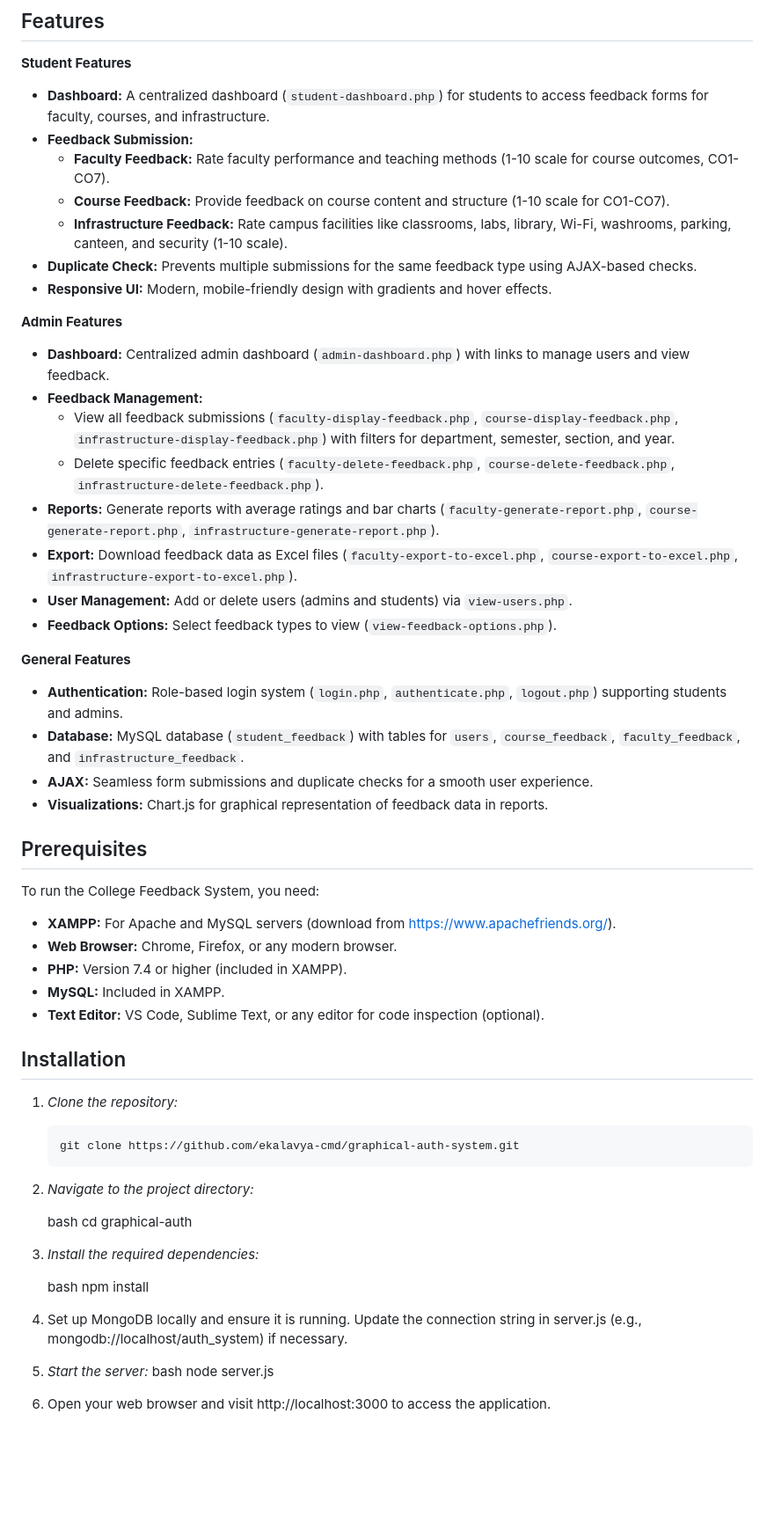
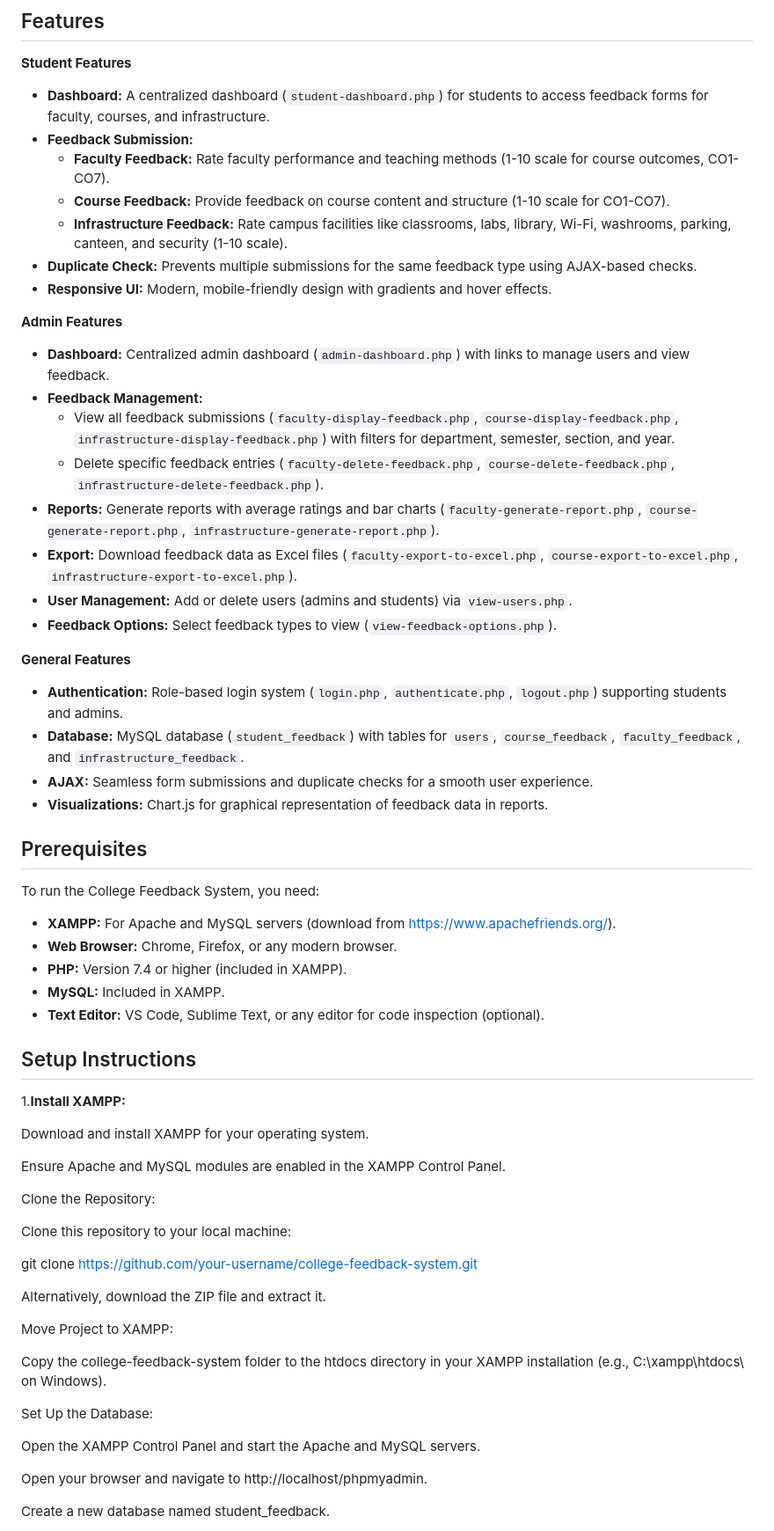
Before and after one commit to Mitesh076/college-feedback-system, a Markdown page: README.md, the part around one of its changes. Shown at 88% size. Drawn GitHub-style; blank space fills up the shorter version.

````diff
--- a/README.md
+++ b/README.md
@@ -8,64 +8,67 @@ The **College Feedback System** is a web-based application designed to collect,
 
 **Student Features**
 
-- **Dashboard:**  A centralized dashboard (`student-dashboard.php`) for students to access feedback forms for faculty, courses, and infrastructure.
+- **Dashboard:** A centralized dashboard (`student-dashboard.php`) for students to access feedback forms for faculty, courses, and infrastructure.
 - **Feedback Submission:**
-  - **Faculty Feedback:**  Rate faculty performance and teaching methods (1-10 scale for course outcomes, CO1-CO7).
-  - **Course Feedback:**  Provide feedback on course content and structure (1-10 scale for CO1-CO7).
-  - **Infrastructure Feedback:**  Rate campus facilities like classrooms, labs, library, Wi-Fi, washrooms, parking, canteen, and security (1-10 scale).
-- **Duplicate Check:**  Prevents multiple submissions for the same feedback type using AJAX-based checks.
-- **Responsive UI:**  Modern, mobile-friendly design with gradients and hover effects.
-
+  - **Faculty Feedback:** Rate faculty performance and teaching methods (1-10 scale for course outcomes, CO1-CO7).
+  - **Course Feedback:** Provide feedback on course content and structure (1-10 scale for CO1-CO7).
+  - **Infrastructure Feedback:** Rate campus facilities like classrooms, labs, library, Wi-Fi, washrooms, parking, canteen, and security (1-10 scale).
+- **Duplicate Check:** Prevents multiple submissions for the same feedback type using AJAX-based checks.
+- **Responsive UI:** Modern, mobile-friendly design with gradients and hover effects.
 
 **Admin Features**
 
-- **Dashboard:**  Centralized admin dashboard (`admin-dashboard.php`) with links to manage users and view feedback.
+- **Dashboard:** Centralized admin dashboard (`admin-dashboard.php`) with links to manage users and view feedback.
 - **Feedback Management:**
   - View all feedback submissions (`faculty-display-feedback.php`, `course-display-feedback.php`, `infrastructure-display-feedback.php`) with filters for department, semester, section, and year.
   - Delete specific feedback entries (`faculty-delete-feedback.php`, `course-delete-feedback.php`, `infrastructure-delete-feedback.php`).
-- **Reports:**  Generate reports with average ratings and bar charts (`faculty-generate-report.php`, `course-generate-report.php`, `infrastructure-generate-report.php`).
-- **Export:**  Download feedback data as Excel files (`faculty-export-to-excel.php`, `course-export-to-excel.php`, `infrastructure-export-to-excel.php`).
-- **User Management:**  Add or delete users (admins and students) via `view-users.php`.
-- **Feedback Options:**  Select feedback types to view (`view-feedback-options.php`).
-
+- **Reports:** Generate reports with average ratings and bar charts (`faculty-generate-report.php`, `course-generate-report.php`, `infrastructure-generate-report.php`).
+- **Export:** Download feedback data as Excel files (`faculty-export-to-excel.php`, `course-export-to-excel.php`, `infrastructure-export-to-excel.php`).
+- **User Management:** Add or delete users (admins and students) via `view-users.php`.
+- **Feedback Options:** Select feedback types to view (`view-feedback-options.php`).
 
 **General Features**
 
-- **Authentication:**  Role-based login system (`login.php`, `authenticate.php`, `logout.php`) supporting students and admins.
-- **Database:**  MySQL database (`student_feedback`) with tables for `users`, `course_feedback`, `faculty_feedback`, and `infrastructure_feedback`.
-- **AJAX:**  Seamless form submissions and duplicate checks for a smooth user experience.
-- **Visualizations:**  Chart.js for graphical representation of feedback data in reports.
+- **Authentication:** Role-based login system (`login.php`, `authenticate.php`, `logout.php`) supporting students and admins.
+- **Database:** MySQL database (`student_feedback`) with tables for `users`, `course_feedback`, `faculty_feedback`, and `infrastructure_feedback`.
+- **AJAX:** Seamless form submissions and duplicate checks for a smooth user experience.
+- **Visualizations:** Chart.js for graphical representation of feedback data in reports.
 
 ## Prerequisites
 
 To run the College Feedback System, you need:
 
-- **XAMPP:**  For Apache and MySQL servers (download from https://www.apachefriends.org/).
-- **Web Browser:**  Chrome, Firefox, or any modern browser.
-- **PHP:**  Version 7.4 or higher (included in XAMPP).
-- **MySQL:**  Included in XAMPP.
-- **Text Editor:**  VS Code, Sublime Text, or any editor for code inspection (optional).
+- **XAMPP:** For Apache and MySQL servers (download from https://www.apachefriends.org/).
+- **Web Browser:** Chrome, Firefox, or any modern browser.
+- **PHP:** Version 7.4 or higher (included in XAMPP).
+- **MySQL:** Included in XAMPP.
+- **Text Editor:** VS Code, Sublime Text, or any editor for code inspection (optional).
 
-## Installation
+## Setup Instructions
 
-1. _Clone the repository:_
+1.**Install XAMPP:**
 
-   ```bash
-   git clone https://github.com/ekalavya-cmd/graphical-auth-system.git
-   ```
+Download and install XAMPP for your operating system.
 
-2. _Navigate to the project directory:_
+Ensure Apache and MySQL modules are enabled in the XAMPP Control Panel.
 
-   bash
-   cd graphical-auth
+Clone the Repository:
 
-3. _Install the required dependencies:_
+Clone this repository to your local machine:
 
-   bash
-   npm install
+git clone https://github.com/your-username/college-feedback-system.git
 
-4. Set up MongoDB locally and ensure it is running. Update the connection string in server.js (e.g., mongodb://localhost/auth_system) if necessary.
-5. _Start the server:_
-   bash
-   node server.js
-6. Open your web browser and visit http://localhost:3000 to access the application.
+Alternatively, download the ZIP file and extract it.
+
+Move Project to XAMPP:
+
+Copy the college-feedback-system folder to the htdocs directory in your XAMPP installation (e.g., C:\xampp\htdocs\ on Windows).
+
+Set Up the Database:
+
+Open the XAMPP Control Panel and start the Apache and MySQL servers.
+
+Open your browser and navigate to http://localhost/phpmyadmin.
+
+Create a new database named student_feedback.
+
````
Also changed, not shown: other parts of README.md (+19 -0 lines).
